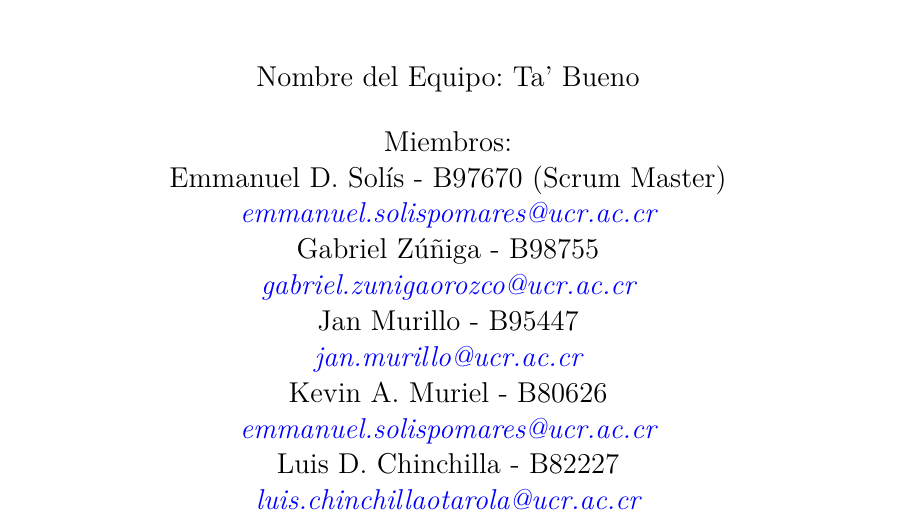
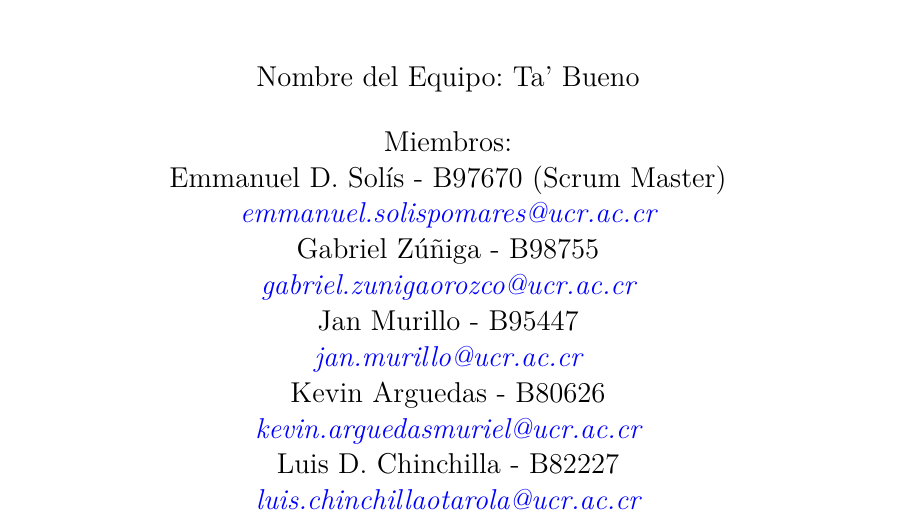
Before and after one commit to emmasolis1/pi-databases_softwareEngineering, a LaTeX document (sprint0/document/main.tex): part of page 1 of 6, cut so that both start at the same text. Compiled offline with pdfLaTeX.

Commit message:
Se resolvió error en el nombre y correo de estudiante

```diff
--- a/sprint0/document/main.tex
+++ b/sprint0/document/main.tex
@@ -62,8 +62,8 @@
 {\Large \textit{\color{blue}gabriel.zunigaorozco@ucr.ac.cr} \par}
 {\Large Jan Murillo - B95447\par}
 {\Large \textit{\color{blue}jan.murillo@ucr.ac.cr} \par}
-{\Large Kevin A. Muriel - B80626\par}
-{\Large \textit{\color{blue}emmanuel.solispomares@ucr.ac.cr} \par}
+{\Large Kevin Arguedas - B80626\par}
+{\Large \textit{\color{blue}kevin.arguedasmuriel@ucr.ac.cr} \par}
 {\Large Luis D. Chinchilla - B82227\par}
 {\Large \textit{\color{blue}luis.chinchillaotarola@ucr.ac.cr} \par}
 \end{titlepage}
```
